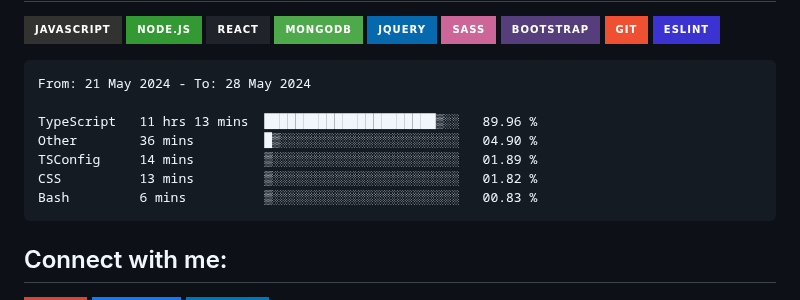
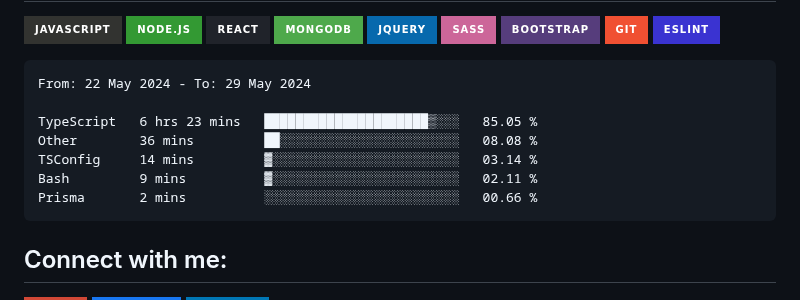
Before and after one commit to Tajmirul/Tajmirul, a Markdown page: README.MD, the part around the change. Drawn GitHub-style; badges without logos.

Commit message:
Updated waka-readme graph with new metrics

````diff
--- a/README.MD
+++ b/README.MD
@@ -41,13 +41,13 @@ npx tajmirul    # to visit me in npm registry
 <!--START_SECTION:waka-->
 
 ```txt
-From: 21 May 2024 - To: 28 May 2024
+From: 22 May 2024 - To: 29 May 2024
 
-TypeScript   11 hrs 13 mins  ██████████████████████▒░░   89.96 %
-Other        36 mins         █▒░░░░░░░░░░░░░░░░░░░░░░░   04.90 %
-TSConfig     14 mins         ▒░░░░░░░░░░░░░░░░░░░░░░░░   01.89 %
-CSS          13 mins         ▒░░░░░░░░░░░░░░░░░░░░░░░░   01.82 %
-Bash         6 mins          ▒░░░░░░░░░░░░░░░░░░░░░░░░   00.83 %
+TypeScript   6 hrs 23 mins   █████████████████████▒░░░   85.05 %
+Other        36 mins         ██░░░░░░░░░░░░░░░░░░░░░░░   08.08 %
+TSConfig     14 mins         ▓░░░░░░░░░░░░░░░░░░░░░░░░   03.14 %
+Bash         9 mins          ▓░░░░░░░░░░░░░░░░░░░░░░░░   02.11 %
+Prisma       2 mins          ░░░░░░░░░░░░░░░░░░░░░░░░░   00.66 %
 ```
 
 <!--END_SECTION:waka-->
````
